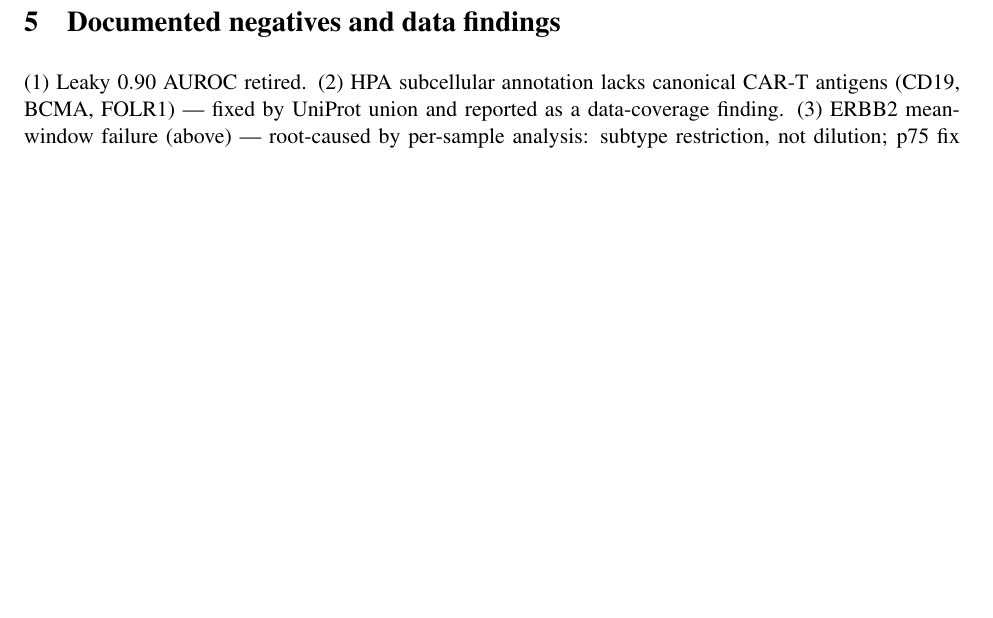
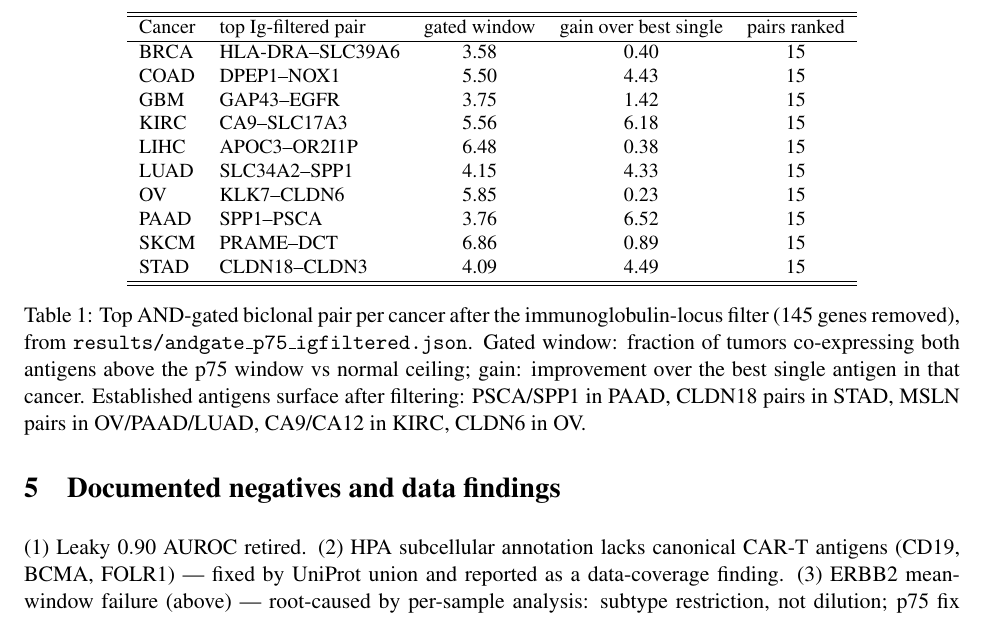
Before and after one commit to uditakankananonononono/mega27-17-drug-synergy-biclonal-cart, a LaTeX paper (paper/main.tex): part of page 6 of 11, cut at the place of the change, the shorter picture padded with empty space. Compiled offline with pdfLaTeX.

Commit message:
AND-gate per-cancer top-pair table (tab:andgate) generated from committed results/andgate_p75_igfiltered.json - 10 cancers, top Ig-filtered pair + gated window + gain + 15 pairs ranked each. Established antigens surface: PSCA/SPP1 PAAD, CLDN18 STAD, CLDN6 OV, CA9 KIRC. pdfinfo 11pp, 0 undefined refs.

```diff
--- a/paper/main.tex
+++ b/paper/main.tex
@@ -46,6 +46,28 @@ which recovers ERBB2 in BRCA at $11.0\%$ ($8.4\%$ above $2\times$) --- of the sa
 \begin{figure}[h]\centering\includegraphics[width=0.95\linewidth]{figs/fig_andgate.pdf}
 \caption{Top AND-gated pairs by gain over the best single antigen.}\end{figure}
 Validation of the metric: MSLN$\to$OV $2.29$, GPC3$\to$LIHC $1.17$, EGFR$\to$GBM $1.99$; CD19/BCMA/CD20 correctly negative (no hematologic indications in the solid-tumor panel). ERBB2 scores $-0.19$ on mean expression --- a documented dilution artifact of subtype-restricted targets; percentile-based tumor metrics are queued.
+\begin{table}[h]\centering\small
+\begin{tabular}{llccc}\hline\hline
+Cancer & top Ig-filtered pair & gated window & gain over best single & pairs ranked\\\hline
+BRCA & HLA-DRA--SLC39A6 & 3.58 & 0.40 & 15\\
+COAD & DPEP1--NOX1 & 5.50 & 4.43 & 15\\
+GBM & GAP43--EGFR & 3.75 & 1.42 & 15\\
+KIRC & CA9--SLC17A3 & 5.56 & 6.18 & 15\\
+LIHC & APOC3--OR2I1P & 6.48 & 0.38 & 15\\
+LUAD & SLC34A2--SPP1 & 4.15 & 4.33 & 15\\
+OV & KLK7--CLDN6 & 5.85 & 0.23 & 15\\
+PAAD & SPP1--PSCA & 3.76 & 6.52 & 15\\
+SKCM & PRAME--DCT & 6.86 & 0.89 & 15\\
+STAD & CLDN18--CLDN3 & 4.09 & 4.49 & 15\\\hline\hline
+\end{tabular}
+\caption{Top AND-gated biclonal pair per cancer after the immunoglobulin-locus
+filter (145 genes removed), from \texttt{results/andgate\_p75\_igfiltered.json}.
+Gated window: fraction of tumors co-expressing both antigens above the p75
+window vs normal ceiling; gain: improvement over the best single antigen in
+that cancer. Established antigens surface after filtering: PSCA/SPP1 in PAAD,
+CLDN18 pairs in STAD, MSLN pairs in OV/PAAD/LUAD, CA9/CA12 in KIRC, CLDN6 in
+OV.}
+\label{tab:andgate}\end{table}
 \subsection{Mechanism annotation via ChEMBL assay accessions}
 All 104 ALMANAC NSC codes were resolved through PubChem PUG synonyms to ChEMBL
 molecules (90 resolved; 70 with usable assay bioactivities), and assay-level
```
Also changed, not shown: paper/main.pdf.
